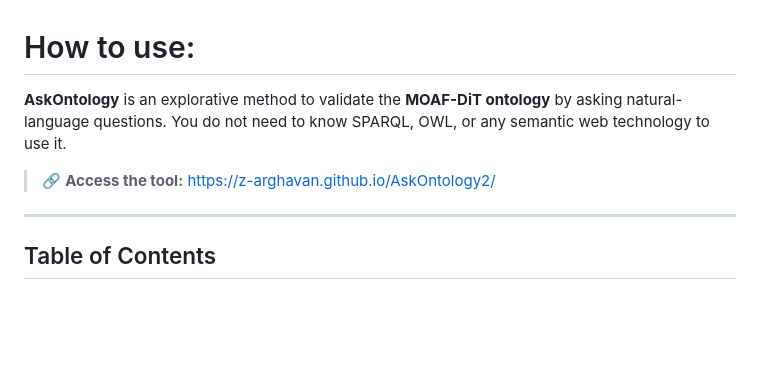
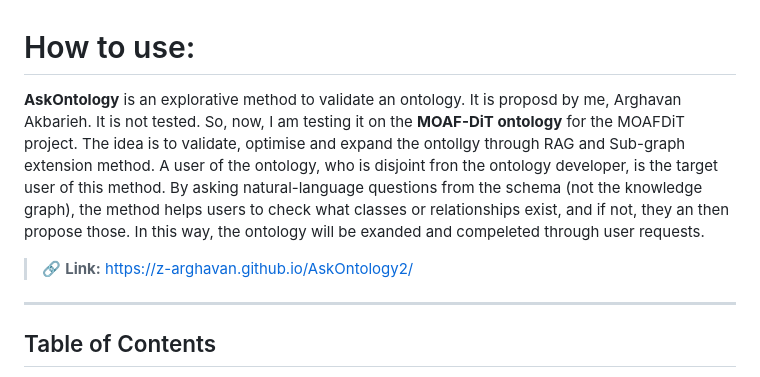
Before and after one commit to Z-Arghavan/AskOntology2, a Markdown page: README.md, the part around the change. Drawn GitHub-style; blank space fills up the shorter version.

```diff
--- a/README.md
+++ b/README.md
@@ -1,7 +1,8 @@
 # How to use:
-**AskOntology** is an explorative method to validate the **MOAF-DiT ontology** by asking natural-language questions. You do not need to know SPARQL, OWL, or any semantic web technology to use it.
+**AskOntology** is an explorative method to validate an ontology. It is proposd by me, Arghavan Akbarieh. It is not tested. So, now, I am testing it on the **MOAF-DiT ontology** for the MOAFDiT project. The idea is to validate, optimise and expand the ontollgy through RAG and Sub-graph extension method.
+A user of the ontology, who is disjoint fron the ontology developer, is the target user of this method. By asking natural-language questions from the schema (not the knowledge graph), the method helps users to check what classes or relationships exist, and if not, they an then propose those. In this way, the ontology will be exanded and compeleted through user requests.
 
-> 🔗 **Access the tool:** [https://z-arghavan.github.io/AskOntology2/](https://z-arghavan.github.io/AskOntology2/)
+> 🔗 **Link:** [https://z-arghavan.github.io/AskOntology2/](https://z-arghavan.github.io/AskOntology2/)
 
 ---
 
```
